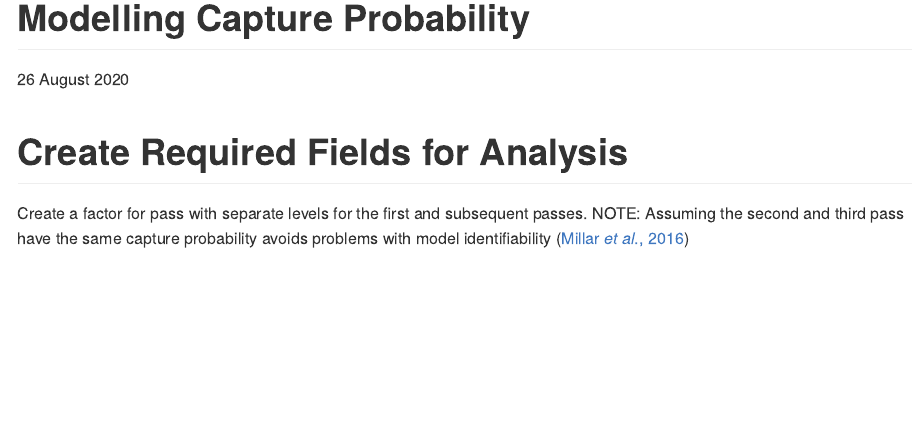
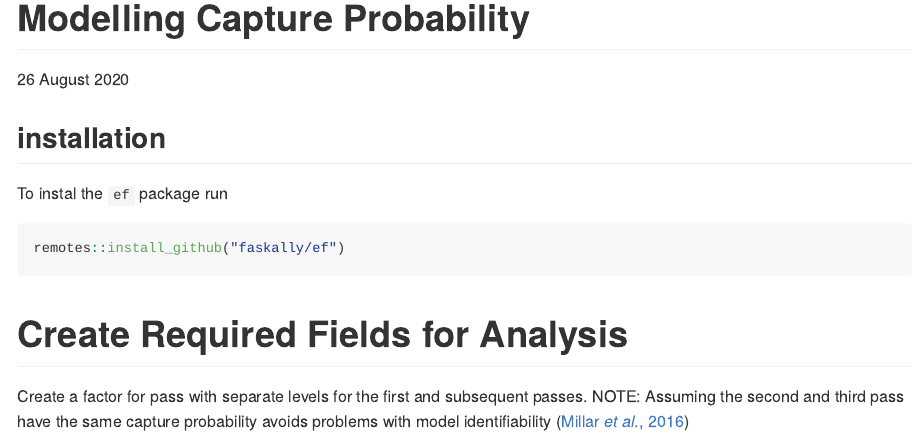
Before and after one commit to Faskally/ef, an R Markdown document (README.Rmd): the page in a window 1100 px wide, from its top. Rendered offline with R 4.5, knitr and Pandoc, with nearby package versions; some code elsewhere in the file could not run offline; common packages that the code uses without loading them are loaded.

Commit message:
some more small fixes - getting there

````diff
--- a/.travis.yml
+++ b/.travis.yml
@@ -1,2 +1,3 @@
 language: r
 cache: packages
+warnings_are_errors: false
--- a/README.Rmd
+++ b/README.Rmd
@@ -5,6 +5,15 @@ output:
   github_document:
     html_preview: false
 ---
+
+## installation
+
+To instal the `ef` package run
+```r
+remotes::install_github("faskally/ef")
+```
+
+
 ```{r include=FALSE}
 library(ef)
 library(mgcv)
````
Also changed, not shown: R/ef-package.R (+0 -1 lines), 2 other files.
